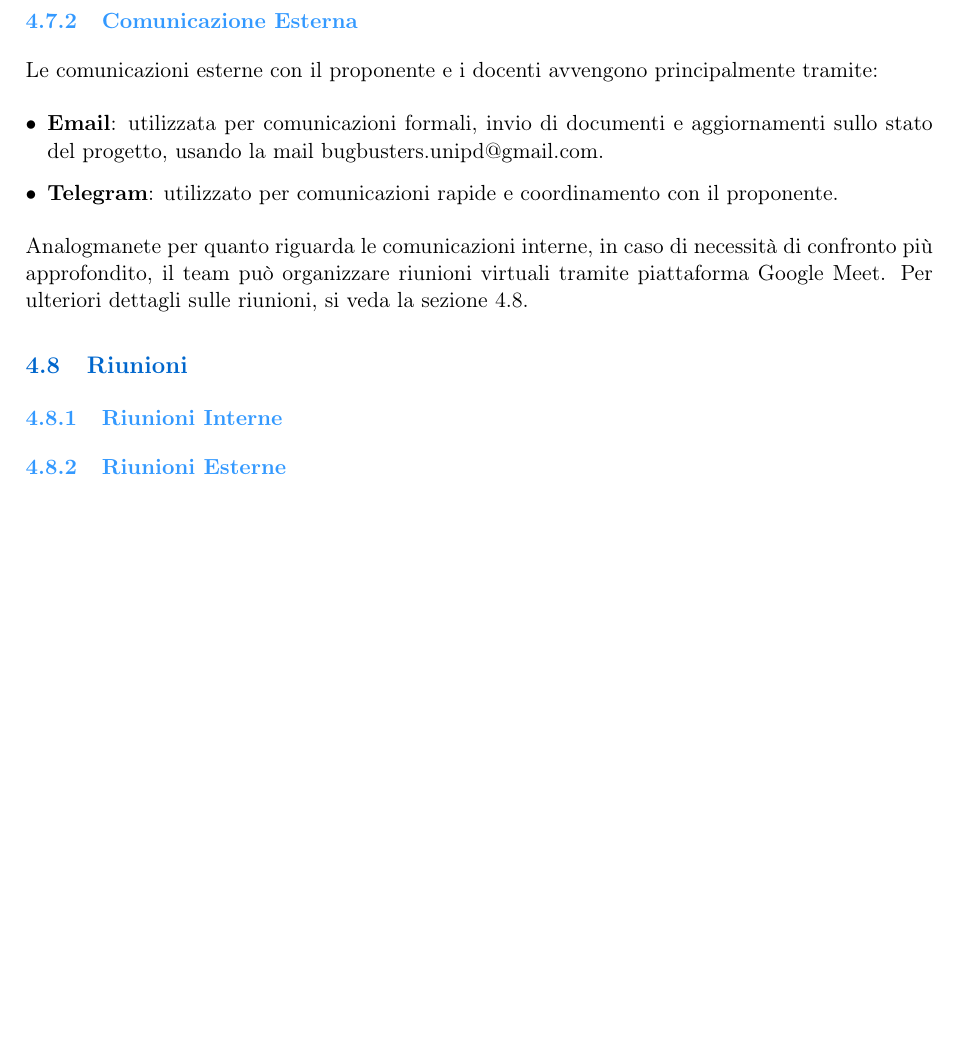
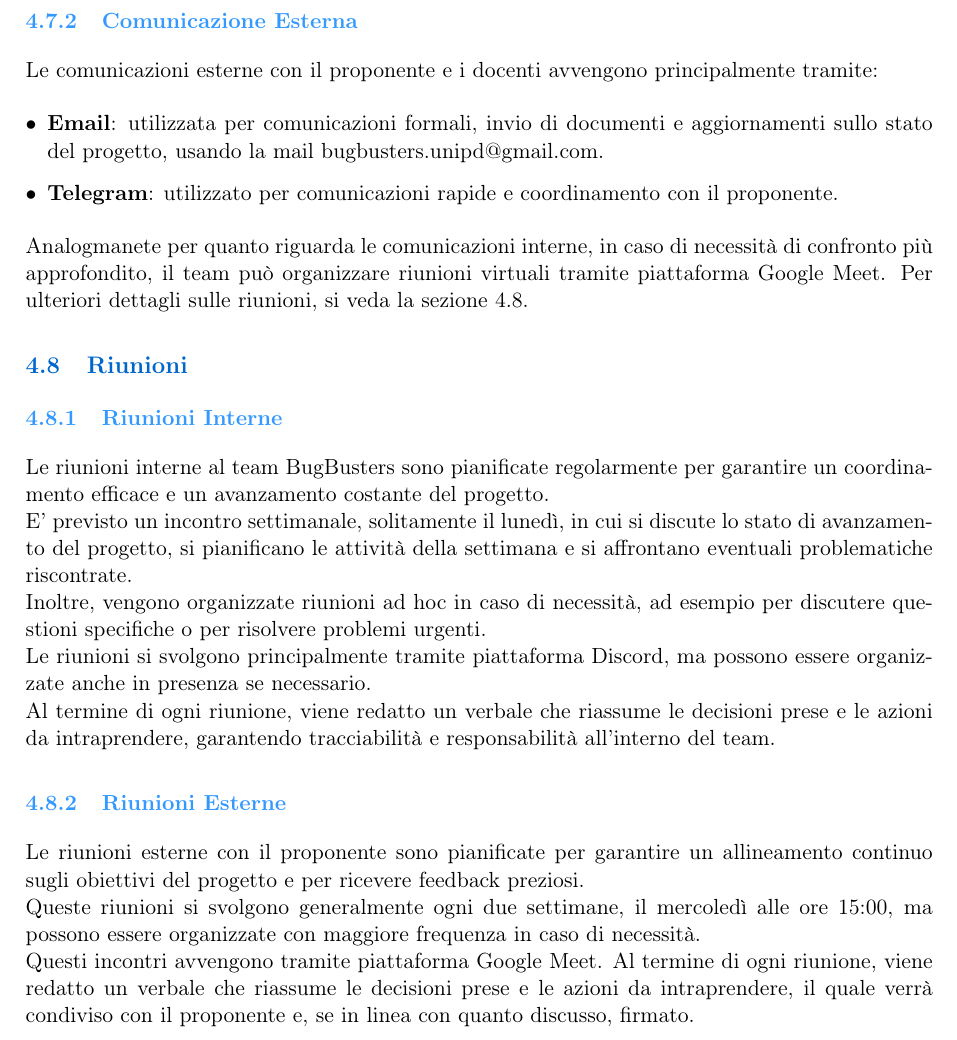
Before and after one commit to BugBustersUnipd/DocumentazioneSWE, a LaTeX document (RTB/NORME DI PROGETTO/Norme di Progetto.tex): part of page 22 of 24 before the commit and part of page 22 of 25 after it, cut so that both start at the same text, the shorter picture padded with empty space. Compiled offline with pdfLaTeX.

Commit message:
Avanzamento organizzazione. Attualmente finito? da rivedere se c'è da aggiungere qualcosa o da fare altre sezioni

```diff
--- a/RTB/NORME DI PROGETTO/Norme di Progetto.tex
+++ b/RTB/NORME DI PROGETTO/Norme di Progetto.tex
@@ -861,7 +861,17 @@ Per ulteriori dettagli sulle riunioni, si veda la sezione \ref{riunioni}.
 
 \subsection{Riunioni}\label{riunioni}
 \subsubsection{Riunioni Interne}
+Le riunioni interne al team BugBusters sono pianificate regolarmente per garantire un coordinamento efficace e un avanzamento costante del progetto.\\
+E' previsto un incontro settimanale, solitamente il lunedì, in cui si discute lo stato di avanzamento del progetto, si pianificano le attività della settimana e si affrontano eventuali problematiche riscontrate.\\
+Inoltre, vengono organizzate riunioni ad hoc in caso di necessità, ad esempio per discutere questioni specifiche o per risolvere problemi urgenti.\\
+Le riunioni si svolgono principalmente tramite piattaforma Discord, ma possono essere organizzate anche in presenza se necessario.\\
+Al termine di ogni riunione, viene redatto un verbale che riassume le decisioni prese e le azioni da intraprendere, garantendo tracciabilità e responsabilità all'interno del team.
+
 \subsubsection{Riunioni Esterne}
+Le riunioni esterne con il proponente sono pianificate per garantire un allineamento continuo sugli obiettivi del progetto e per ricevere feedback preziosi.\\
+Queste riunioni si svolgono generalmente ogni due settimane, il mercoledì alle ore 15:00, ma possono essere organizzate con maggiore frequenza in caso di necessità.\\
+Questi incontri avvengono tramite piattaforma Google Meet.
+Al termine di ogni riunione, viene redatto un verbale che riassume le decisioni prese e le azioni da intraprendere, il quale verrà condiviso con il proponente e, se in linea con quanto discusso, firmato.
 \section{Standard di progetto}
 \subsection{Standard ISO/IEC 9126}
 Lo standard ISO/IEC 9126 fornisce delle linee guida e normative, in modo da poter fornire un modello univoco e riconosciuto globalmente che misura la qualità del software.\\
```
Also changed, not shown: RTB/NORME DI PROGETTO/Norme di Progetto.pdf.
